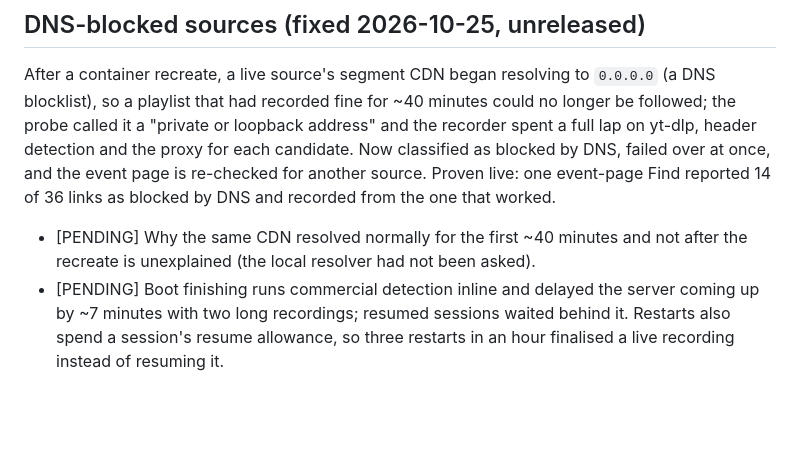
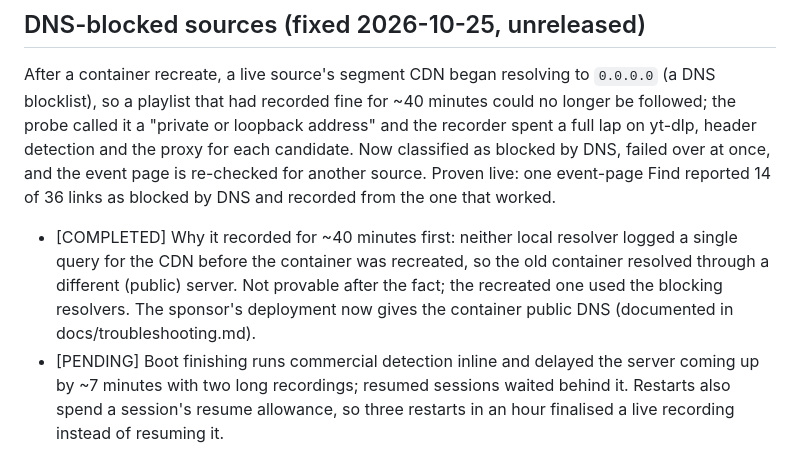
Before and after one commit to jlesterak/pvarr, a Markdown page: TODO.md, the part around the change. Rendered like a GitHub page; blank space fills up the shorter version.

```diff
--- a/TODO.md
+++ b/TODO.md
@@ -85,8 +85,12 @@ and the recorder spent a full lap on yt-dlp, header detection and the proxy for
 each candidate. Now classified as blocked by DNS, failed over at once, and the
 event page is re-checked for another source. Proven live: one event-page Find
 reported 14 of 36 links as blocked by DNS and recorded from the one that worked.
-- [PENDING] Why the same CDN resolved normally for the first ~40 minutes and not
-  after the recreate is unexplained (the local resolver had not been asked).
+- [COMPLETED] Why it recorded for ~40 minutes first: neither local resolver
+  logged a single query for the CDN before the container was recreated, so the
+  old container resolved through a different (public) server. Not provable
+  after the fact; the recreated one used the blocking resolvers. The sponsor's
+  deployment now gives the container public DNS (documented in
+  docs/troubleshooting.md).
 - [PENDING] Boot finishing runs commercial detection inline and delayed the
   server coming up by ~7 minutes with two long recordings; resumed sessions
   waited behind it. Restarts also spend a session's resume allowance, so three
```
Also changed, not shown: docs/troubleshooting.md (+14 -2 lines).
